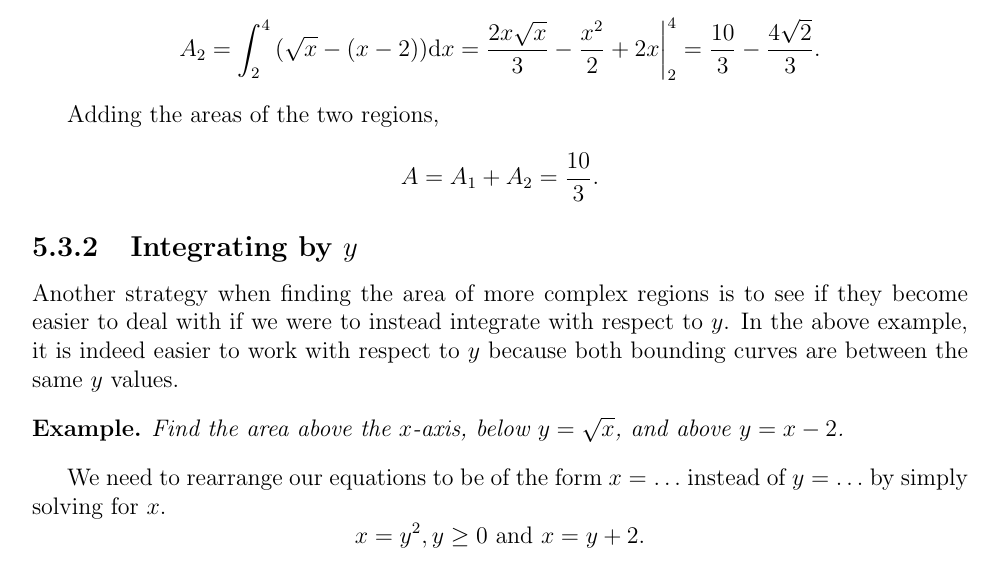
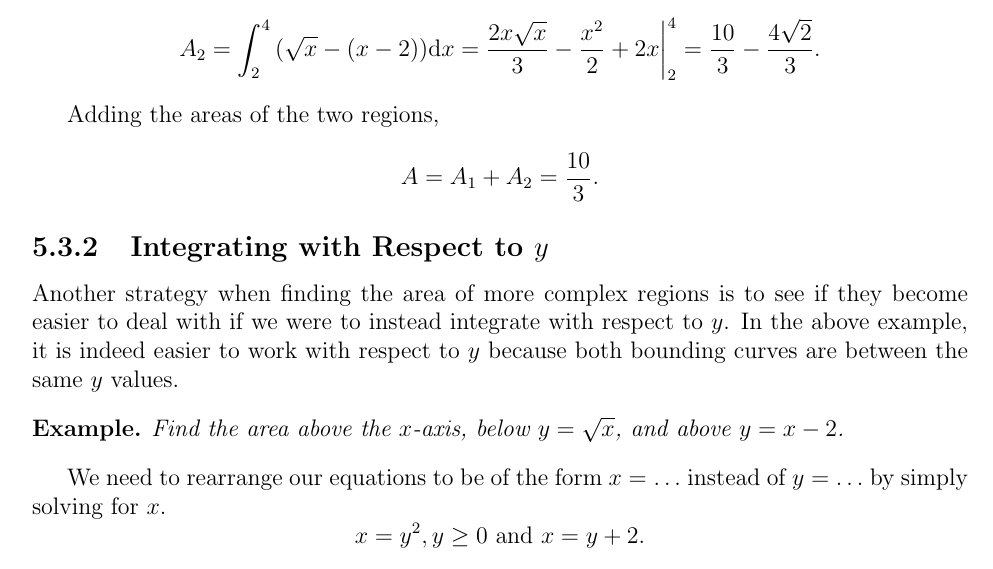
Before and after one commit to wmboyles/Math-Summaries, a LaTeX thesis (calc/main.tex, which reads calc/applications_integrals/areas.tex): part of page 82 of 123, cut so that both start at the same text. Compiled offline with pdfLaTeX.

Commit message:
Change subsection name

```diff
--- a/calc/applications_integrals/areas.tex
+++ b/calc/applications_integrals/areas.tex
@@ -63,7 +63,7 @@ Adding the areas of the two regions,
 	A = A_1 + A_2 = \frac{10}{3}.
 \end{equation*}
 
-\subsection{Integrating by $y$}
+\subsection{Integrating with Respect to $y$}
 Another strategy when finding the area of more complex regions is to see if they become easier to deal with if we were to instead integrate with respect to $y$.
 In the above example, it is indeed easier to work with respect to $y$ because both bounding curves are between the same $y$ values.
 \begin{example}
```
